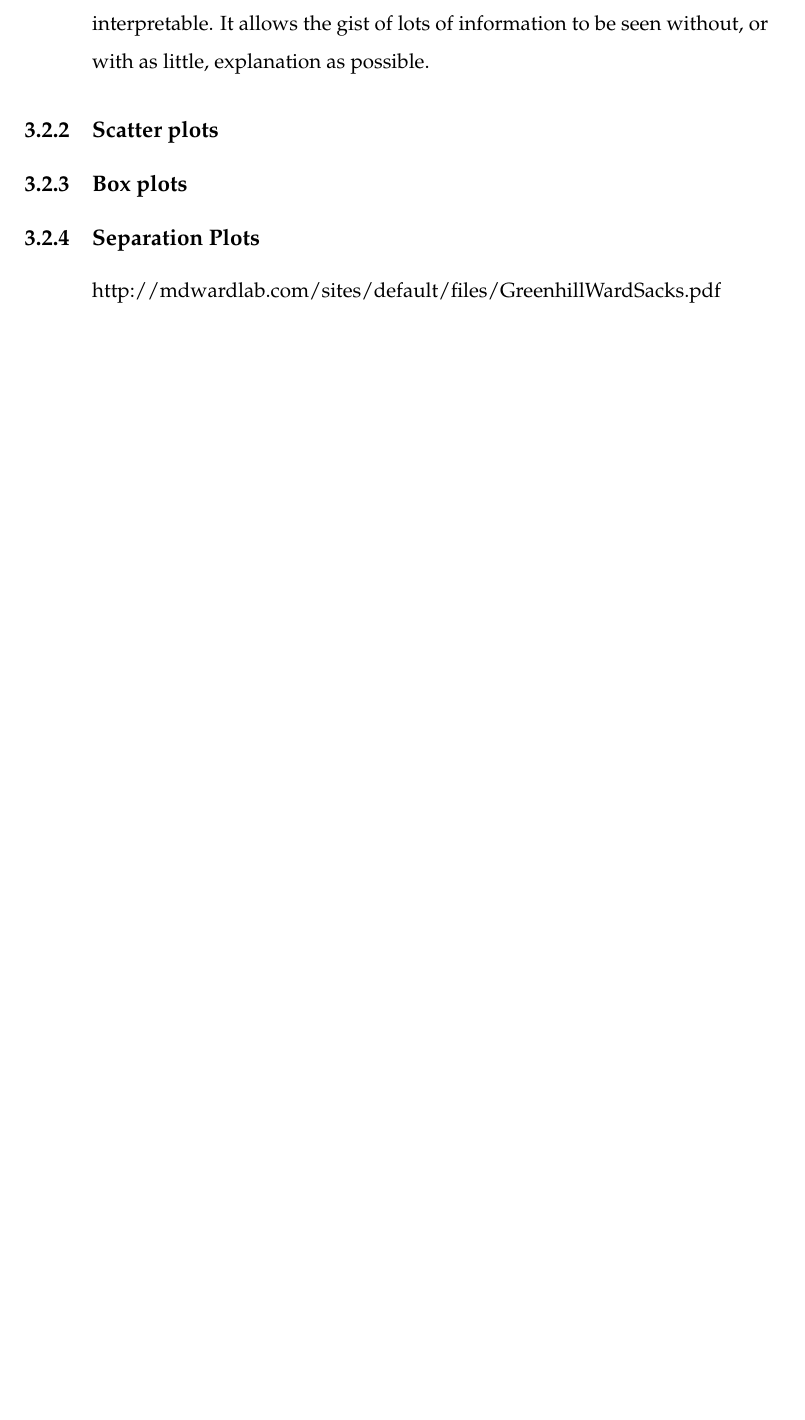
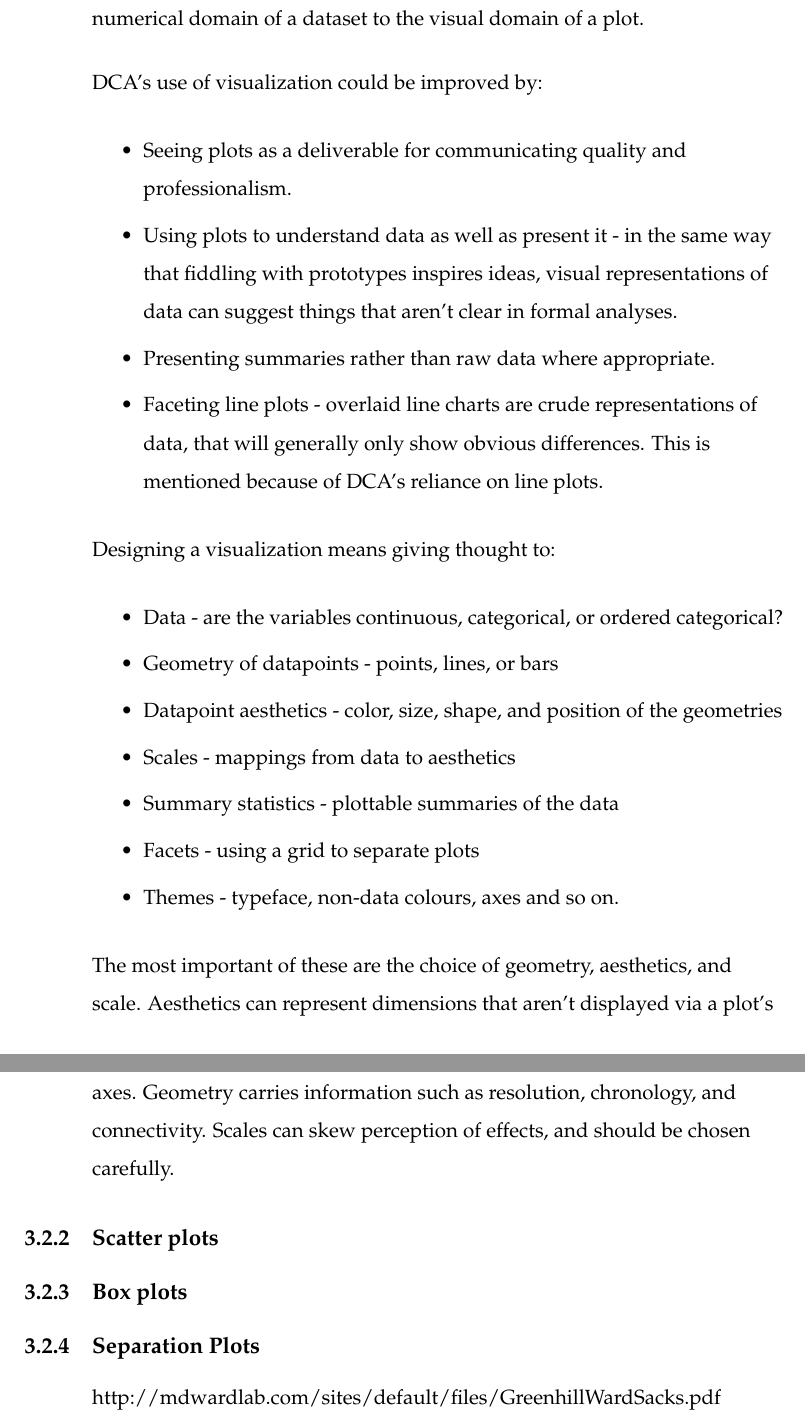
Before and after one commit to JeromeWynne/Statistics-for-Product-Development, a LaTeX thesis (ICR_007.tex): part of page 40 of 44 before the commit and two parts of pages 40 and 41 of 45 after it, the two joined at a grey line, cut at the place of the change, the shorter picture padded with empty space. Compiled offline with pdfLaTeX.

Commit message:
Introductory notes on visualization

```diff
--- a/ICR_007.tex
+++ b/ICR_007.tex
@@ -744,7 +744,29 @@ As mentioned, DCA have previously used Monte Carlo simulation to approximate the
 %%
 \section{Presentation \& Visualization}
 \subsection{Why Visualization is Important}
-Visualization serves to expose patterns in data in a way that's immediately interpretable. It allows the gist of lots of information to be seen without, or with as little, explanation as possible.
+Good visualization exposes patterns in data in a way that's immediately interpretable and precise. Bad visualization can be an effective tool for lying: Figure \ref{fig:bad_visualization} is an example of this. A visualization is a mapping from the numerical domain of a dataset to the visual domain of a plot.
+
+DCA's use of visualization could be improved by:
+\begin{itemize}
+\item Seeing plots as a deliverable for communicating quality and professionalism.
+\item Using plots to understand data as well as present it - in the same way that fiddling with prototypes inspires ideas, visual representations of data can suggest things that aren't clear in formal analyses.
+\item Presenting summaries rather than raw data where appropriate.
+\item Faceting line plots - overlaid line charts are crude representations of data, that will generally only show obvious differences. This is mentioned because of DCA's reliance on line plots.
+\end{itemize}
+Designing a visualization means giving thought to:
+\begin{itemize}
+\item Data - are the variables continuous, categorical, or ordered categorical?
+\item Geometry of datapoints - points, lines, or bars
+\item Datapoint aesthetics - color, size, shape, and position of the geometries
+\item Scales - mappings from data to aesthetics
+\item Summary statistics - plottable summaries of the data
+\item Facets - using a grid to separate plots
+\item Themes - typeface, non-data colours, axes and so on.
+\end{itemize}
+The most important of these are the choice of geometry, aesthetics, and scale. Aesthetics can represent dimensions that aren't displayed via a plot's axes. Geometry carries information such as resolution, chronology,  and connectivity. Scales can skew perception of effects, and should be chosen carefully.
+
+
+
 \subsection{Scatter plots}
 \subsection{Box plots}
 \subsection{Separation Plots}
```
